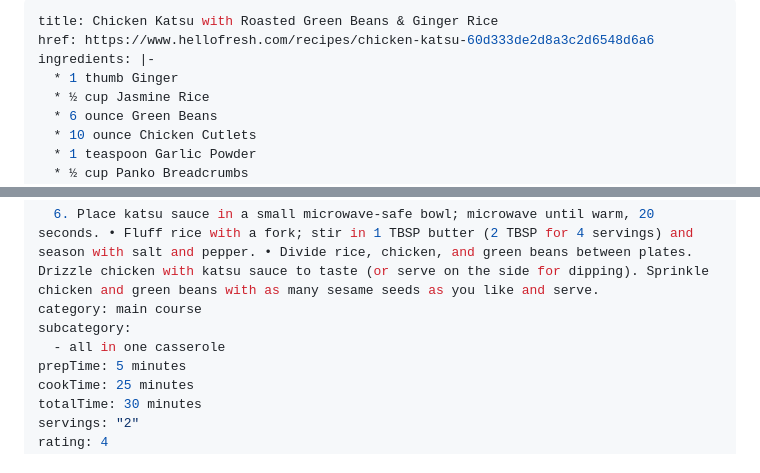
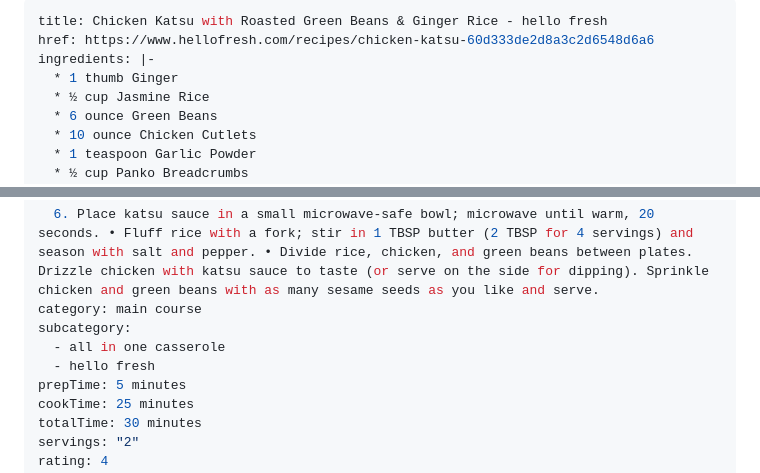
Before and after one commit to nikkieverett/recipe-app, a Markdown page: recipes/chicken-katsu-with-roasted-green-beans-ginger-rice.md, 2 parts joined by grey strips. GitHub-like rendering.

Commit message:
Update Recipes “chicken-katsu-with-roasted-green-beans-ginger-rice”

```diff
--- a/recipes/chicken-katsu-with-roasted-green-beans-ginger-rice.md
+++ b/recipes/chicken-katsu-with-roasted-green-beans-ginger-rice.md
@@ -1,5 +1,5 @@
 ---
-title: Chicken Katsu with Roasted Green Beans & Ginger Rice
+title: Chicken Katsu with Roasted Green Beans & Ginger Rice - hello fresh
 href: https://www.hellofresh.com/recipes/chicken-katsu-60d333de2d8a3c2d6548d6a6
 ingredients: |-
   * 1 thumb Ginger
@@ -43,6 +43,7 @@ directions: >-
 category: main course
 subcategory:
   - all in one casserole
+  - hello fresh
 prepTime: 5 minutes
 cookTime: 25 minutes
 totalTime: 30 minutes
```
